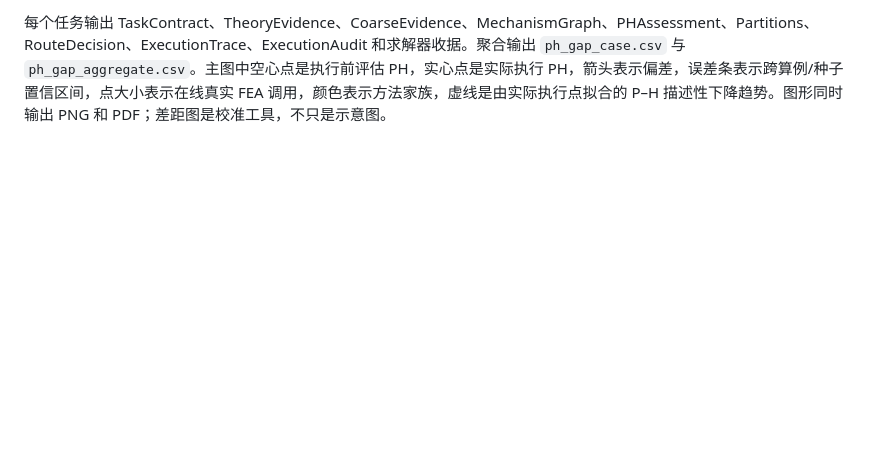
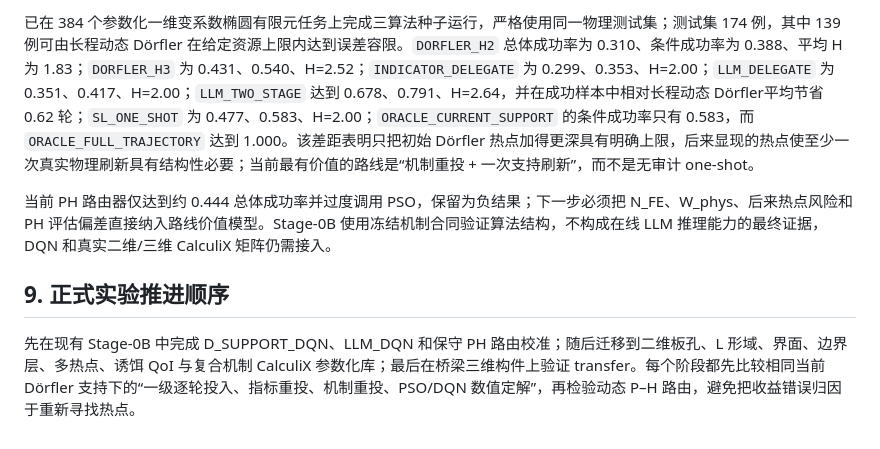
Before and after one commit to Hiram-test/demo-rl-calculix, a Markdown page: experiments/ph_routing_matrix/SKILL_AND_EXPERIMENT_V2.md, the part around one of its changes. Drawn GitHub-style; blank space fills up the shorter version.

Commit message:
Correct experiment around future-hit resource delegation

```diff
--- a/experiments/ph_routing_matrix/SKILL_AND_EXPERIMENT_V2.md
+++ b/experiments/ph_routing_matrix/SKILL_AND_EXPERIMENT_V2.md
@@ -34,2 +34,8 @@ E5 鲁棒性实验从主测试库分层抽取 120 例，每例加入六类单因
 
-每个任务输出 TaskContract、TheoryEvidence、CoarseEvidence、MechanismGraph、PHAssessment、Partitions、RouteDecision、ExecutionTrace、ExecutionAudit 和求解器收据。聚合输出 `ph_gap_case.csv` 与 `ph_gap_aggregate.csv`。主图中空心点是执行前评估 PH，实心点是实际执行 PH，箭头表示偏差，误差条表示跨算例/种子置信区间，点大小表示在线真实 FEA 调用，颜色表示方法家族，虚线是由实际执行点拟合的 P–H 描述性下降趋势。图形同时输出 PNG 和 PDF；差距图是校准工具，不只是示意图。
+已在 384 个参数化一维变系数椭圆有限元任务上完成三算法种子运行，严格使用同一物理测试集；测试集 174 例，其中 139 例可由长程动态 Dörfler 在给定资源上限内达到误差容限。`DORFLER_H2` 总体成功率为 0.310、条件成功率为 0.388、平均 H 为 1.83；`DORFLER_H3` 为 0.431、0.540、H=2.52；`INDICATOR_DELEGATE` 为 0.299、0.353、H=2.00；`LLM_DELEGATE` 为 0.351、0.417、H=2.00；`LLM_TWO_STAGE` 达到 0.678、0.791、H=2.64，并在成功样本中相对长程动态 Dörfler平均节省 0.62 轮；`SL_ONE_SHOT` 为 0.477、0.583、H=2.00；`ORACLE_CURRENT_SUPPORT` 的条件成功率只有 0.583，而 `ORACLE_FULL_TRAJECTORY` 达到 1.000。该差距表明只把初始 Dörfler 热点加得更深具有明确上限，后来显现的热点使至少一次真实物理刷新具有结构性必要；当前最有价值的路线是“机制重投 + 一次支持刷新”，而不是无审计 one-shot。
+
+当前 PH 路由器仅达到约 0.444 总体成功率并过度调用 PSO，保留为负结果；下一步必须把 N_FE、W_phys、后来热点风险和 PH 评估偏差直接纳入路线价值模型。Stage-0B 使用冻结机制合同验证算法结构，不构成在线 LLM 推理能力的最终证据，DQN 和真实二维/三维 CalculiX 矩阵仍需接入。
+
+## 9. 正式实验推进顺序
+
+先在现有 Stage-0B 中完成 D_SUPPORT_DQN、LLM_DQN 和保守 PH 路由校准；随后迁移到二维板孔、L 形域、界面、边界层、多热点、诱饵 QoI 与复合机制 CalculiX 参数化库；最后在桥梁三维构件上验证 transfer。每个阶段都先比较相同当前 Dörfler 支持下的“一级逐轮投入、指标重投、机制重投、PSO/DQN 数值定解”，再检验动态 P–H 路由，避免把收益错误归因于重新寻找热点。
```
Also changed, not shown: other parts of experiments/ph_routing_matrix/SKILL_AND_EXPERIMENT_V2.md (+17 -17 lines).
